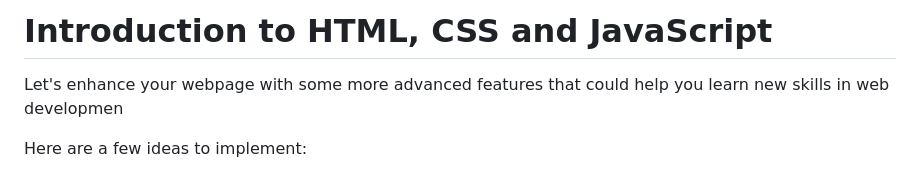
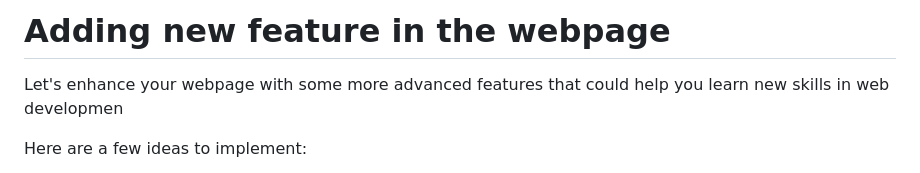
Before and after one commit to luiscoco/HTML-CSS-JavaScript-sample2, a Markdown page: readme.md, the part around the change printed below. Rendered like a GitHub page.

```diff
--- a/readme.md
+++ b/readme.md
@@ -1,4 +1,4 @@
-# Introduction to HTML, CSS and JavaScript
+# Adding new feature in the webpage
 
 Let's enhance your webpage with some more advanced features that could help you learn new skills in web developmen
 
```
Also changed, not shown: other parts of readme.md (+10 -0 lines).
